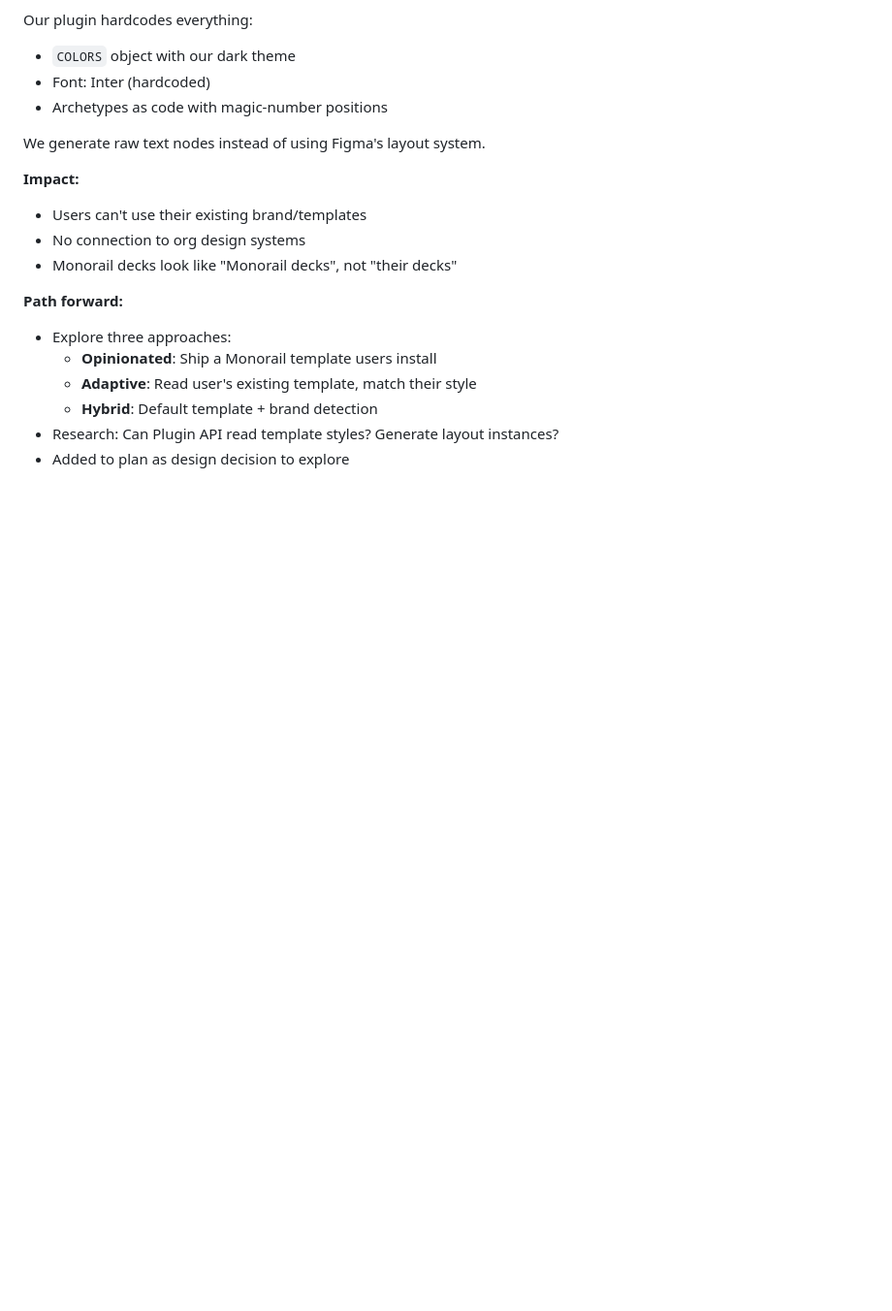
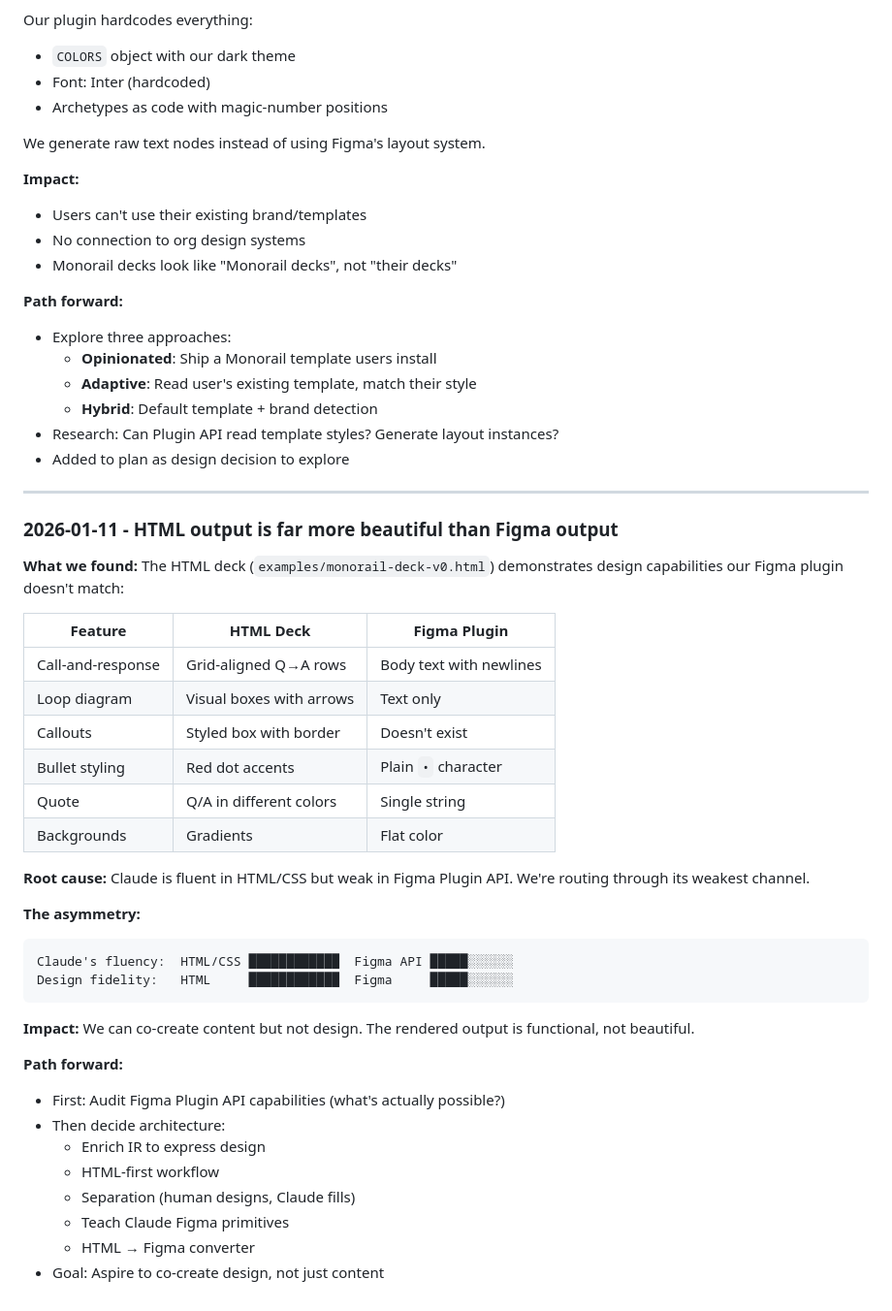
Before and after one commit to mattcreager/monorail-mcp, a Markdown page: docs/failures.md, the part around the change. Shown at 97% size. GitHub-like rendering; blank space fills up the shorter version.

````diff
--- a/docs/failures.md
+++ b/docs/failures.md
@@ -221,3 +221,38 @@ We generate raw text nodes instead of using Figma's layout system.
   - **Hybrid**: Default template + brand detection
 - Research: Can Plugin API read template styles? Generate layout instances?
 - Added to plan as design decision to explore
+
+---
+
+### 2026-01-11 - HTML output is far more beautiful than Figma output
+
+**What we found:** The HTML deck (`examples/monorail-deck-v0.html`) demonstrates design capabilities our Figma plugin doesn't match:
+
+| Feature | HTML Deck | Figma Plugin |
+|---------|-----------|--------------|
+| Call-and-response | Grid-aligned Q→A rows | Body text with newlines |
+| Loop diagram | Visual boxes with arrows | Text only |
+| Callouts | Styled box with border | Doesn't exist |
+| Bullet styling | Red dot accents | Plain `•` character |
+| Quote | Q/A in different colors | Single string |
+| Backgrounds | Gradients | Flat color |
+
+**Root cause:** Claude is fluent in HTML/CSS but weak in Figma Plugin API. We're routing through its weakest channel.
+
+**The asymmetry:**
+```
+Claude's fluency:  HTML/CSS ████████████  Figma API █████░░░░░░
+Design fidelity:   HTML     ████████████  Figma     █████░░░░░░
+```
+
+**Impact:** We can co-create content but not design. The rendered output is functional, not beautiful.
+
+**Path forward:**
+- First: Audit Figma Plugin API capabilities (what's actually possible?)
+- Then decide architecture:
+  - Enrich IR to express design
+  - HTML-first workflow
+  - Separation (human designs, Claude fills)
+  - Teach Claude Figma primitives
+  - HTML → Figma converter
+- Goal: Aspire to co-create design, not just content
````
Also changed, not shown: PLAN.md (+19 -0 lines).
